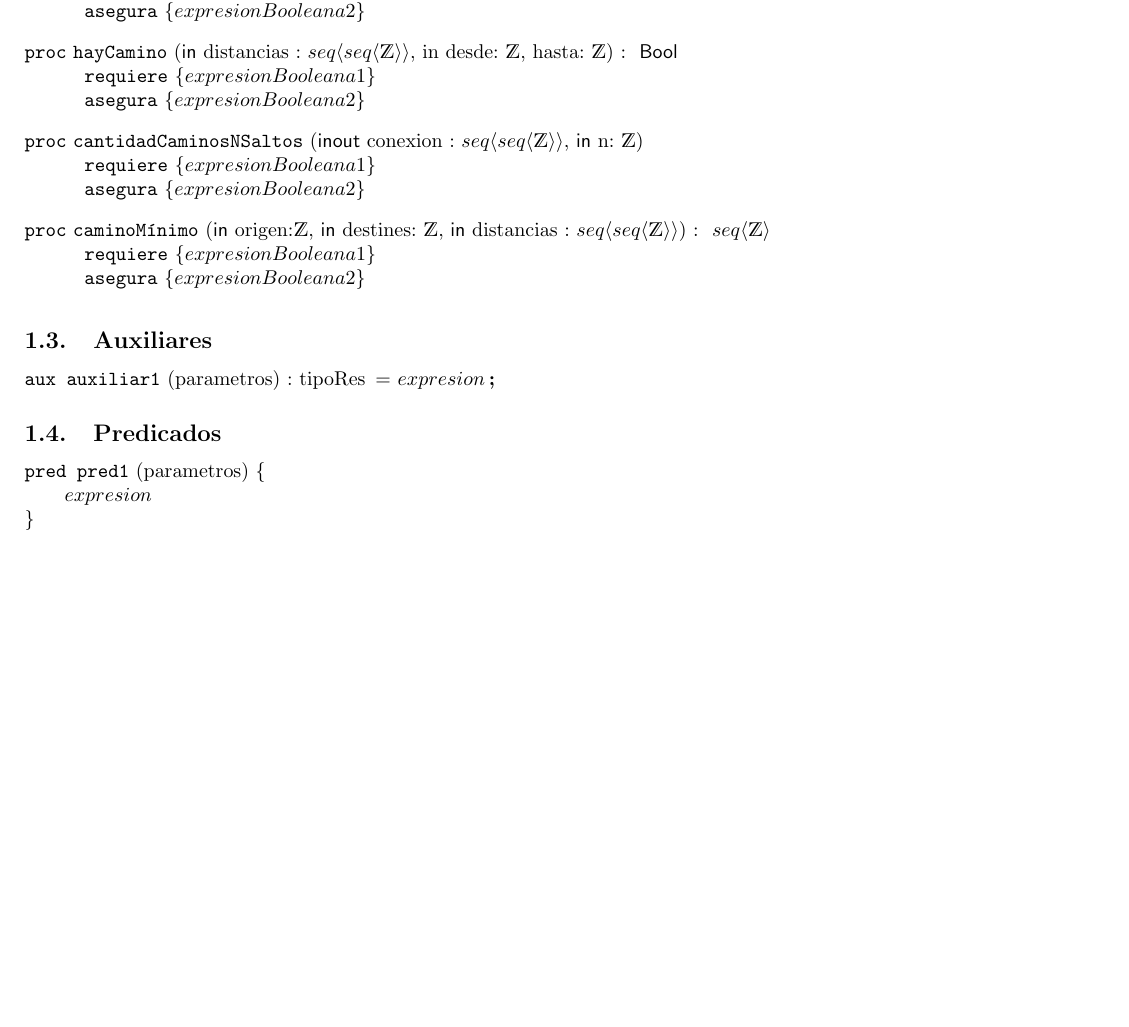
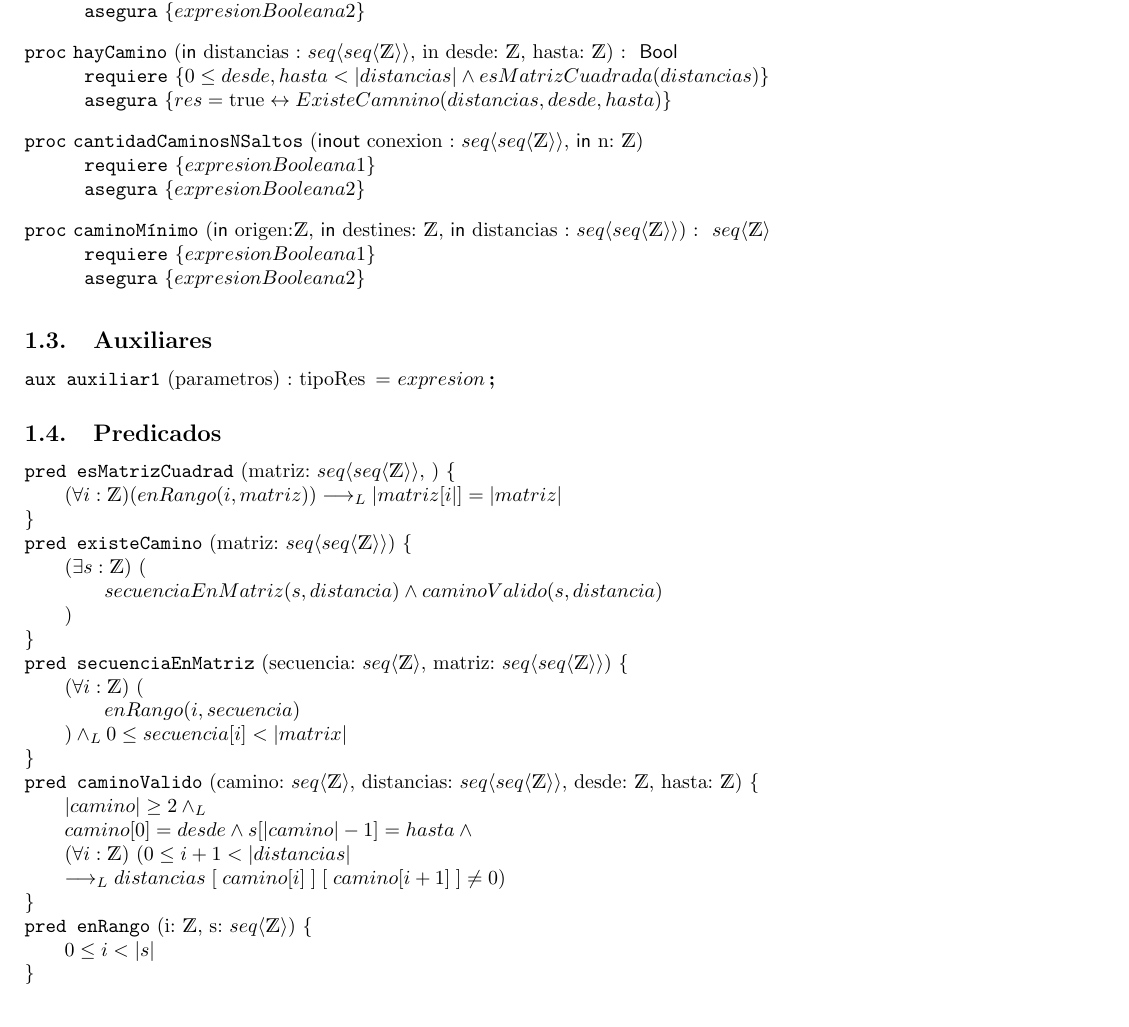
Before and after one commit to indiofran/aed-tp-1, a LaTeX document (main.tex): part of page 2 of 2 before the commit and part of page 2 of 3 after it, cut so that both start at the same text, the shorter picture padded with empty space. Compiled offline with pdfLaTeX.

Commit message:
Ejercicio 3 y preds

```diff
--- a/main.tex
+++ b/main.tex
@@ -6,6 +6,8 @@
 
 % Custom macros
 \newcommand{\ciudad}{\ensuremath{\langle \mathsf{String} , \ent \rangle}}
+% Custom macros
+\newcommand{\matrizEnt}{\TLista{\TLista{\ent}}}
 
 \titulo{Trabajo práctico 1: Especificaci´on y WP}
 \subtitulo{En búsqueda del camino}
@@ -53,9 +55,9 @@ Ciudad:   \ciudad
 	\asegura{expresionBooleana2}
 \end{proc}
 
-\begin{proc}{hayCamino}{\In distancias : \TLista{\TLista{\ent}}, in desde: \ent, hasta: \ent}{ \bool}
-	\requiere{expresionBooleana1}
-	\asegura{expresionBooleana2}
+\begin{proc}{hayCamino}{\In distancias : \matrizEnt, in desde: \ent, hasta: \ent}{ \bool}
+	\requiere{ 0 \leq desde,hasta < \longitud{distancias} \wedge esMatrizCuadrada(distancias)}
+	\asegura{res = \True \Iff ExisteCamnino(distancias, desde, hasta)}
 \end{proc}
 
 \begin{proc}{cantidadCaminosNSaltos}{\Inout conexion : \TLista{\TLista{\ent}}, \In n: \ent}{}
@@ -73,11 +75,45 @@ Ciudad:   \ciudad
 \aux{auxiliar1}{parametros}{tipoRes}{expresion}
 
 \subsection{Predicados}
-\pred{pred1}{parametros}{expresion}
+
+\pred{esMatrizCuadrad}{matriz: \matrizEnt, }
+{
+ (\forall i: \ent)(enRango(i,matriz)) \implicaLuego \longitud{matriz[i}] = \longitud{matriz}
+}
+\pred{existeCamino}{matriz: \matrizEnt} {
+	\existe {s} {\ent} {
+	secuenciaEnMatriz(s, distancia)  \land 				    caminoValido(s,distancia)
+	}
+}
+\pred{secuenciaEnMatriz}{secuencia: \TLista{\ent}, matriz: \matrizEnt} {
+ \paraTodo {i} {\ent}{enRango(i,secuencia) }
+ \yLuego 0 \leq secuencia[i] < \longitud{matrix}
+}
+
+
+\pred{caminoValido}
+{camino: \TLista{\ent}, distancias: \matrizEnt, desde: \ent, hasta: \ent}
+{
+	\longitud{camino} \geq 2 \yLuego \\
+	camino[0] = desde \land  s[\longitud{camino} -1] = hasta \land \\
+	\paraTodo[unalinea]{i} {\ent} { 0 \leq i+1 < \longitud{distancias} \\  	\implicaLuego distancias \; [\;camino[i]\;] \; [\;camino[i+1]\;] \neq 0
+	}
+}
+
+\pred{enRango}{i: \ent, s: \TLista{\ent}}
+{
+ 0 \leq i < \longitud{s}
+}
+
+
+
+
 
 \section{Demostraciones de correctitud}
 
 En el siguiente apartado, demostraremos la corrección del código solicitado \say{poblaciónTotal} en relación con la especificación proporcionada para dicho problema.  \say{La función poblaciónTotal recibe una lista de ciudades donde al menos una de ellas es grande (es decir, supera los
 50.000 habitantes) y devuelve la cantidad total de habitantes.}
 
+
+
 \end{document}
```
